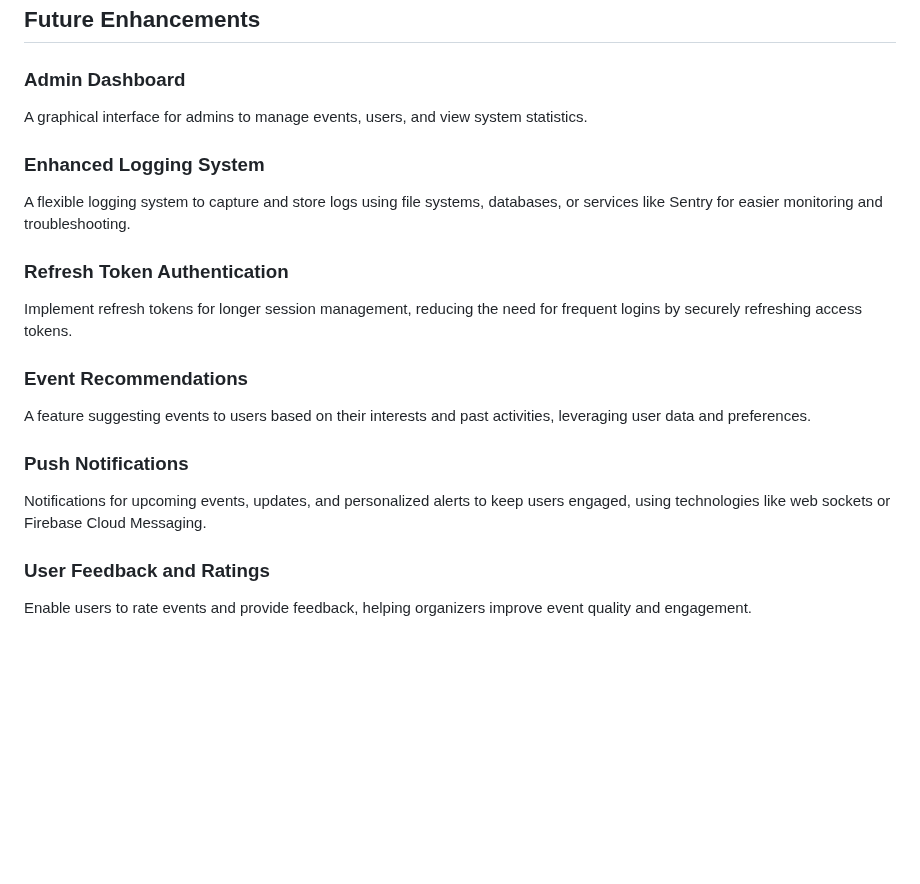
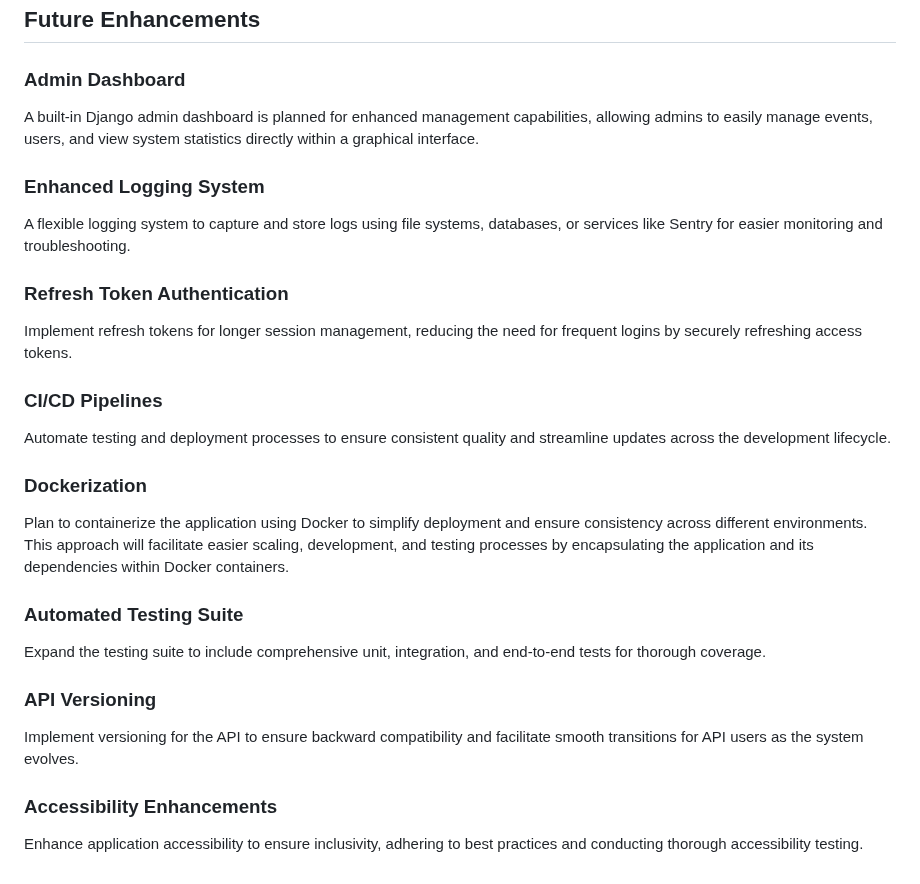
Before and after one commit to hellyworld/event_manager, a Markdown page: README.md, the part around the change. GitHub-like rendering; blank space fills up the shorter version.

Commit message:
Update README.md with plans for future enhancements
This commit modifies the README.md to include plans for future system enhancements such as a built-in Django admin dashboard, Dockerization of the application, and implementation of CI/CD pipelines. It also expands on plans for an improved testing suite, API versioning, and enhanced accessibility features.

```diff
--- a/README.md
+++ b/README.md
@@ -140,29 +140,40 @@ The report is saved in htmlcov/index.html. Open it in a browser to view detailed
 
 ### Admin Dashboard
 
-A graphical interface for admins to manage events, users, and view system statistics.
+A built-in Django admin dashboard is planned for enhanced management capabilities, allowing admins to easily manage
+events, users, and view system statistics directly within a graphical interface.
 
 ### Enhanced Logging System
 
-A flexible logging system to capture and store logs using file systems, databases, or services
-like Sentry for easier monitoring and troubleshooting.
+A flexible logging system to capture and store logs using file systems, databases, or services like Sentry for easier
+monitoring and troubleshooting.
 
 ### Refresh Token Authentication
 
-Implement refresh tokens for longer session management, reducing the need for frequent logins
-by securely refreshing access tokens.
+Implement refresh tokens for longer session management, reducing the need for frequent logins by securely refreshing
+access tokens.
 
-### Event Recommendations
+### CI/CD Pipelines
 
-A feature suggesting events to users based on their interests and past activities,
-leveraging user data and preferences.
+Automate testing and deployment processes to ensure consistent quality and streamline updates across the development
+lifecycle.
 
-### Push Notifications
+### Dockerization
 
-Notifications for upcoming events, updates, and personalized alerts to keep users engaged,
-using technologies like web sockets or Firebase Cloud Messaging.
+Plan to containerize the application using Docker to simplify deployment and ensure consistency across different
+environments. This approach will facilitate easier scaling, development, and testing processes by encapsulating the
+application and its dependencies within Docker containers.
 
-### User Feedback and Ratings
+### Automated Testing Suite
 
-Enable users to rate events and provide feedback, helping
-organizers improve event quality and engagement.
+Expand the testing suite to include comprehensive unit, integration, and end-to-end tests for thorough coverage.
+
+### API Versioning
+
+Implement versioning for the API to ensure backward compatibility and facilitate smooth transitions for API users as the
+system evolves.
+
+### Accessibility Enhancements
+
+Enhance application accessibility to ensure inclusivity, adhering to best practices and conducting thorough
+accessibility testing.
```
